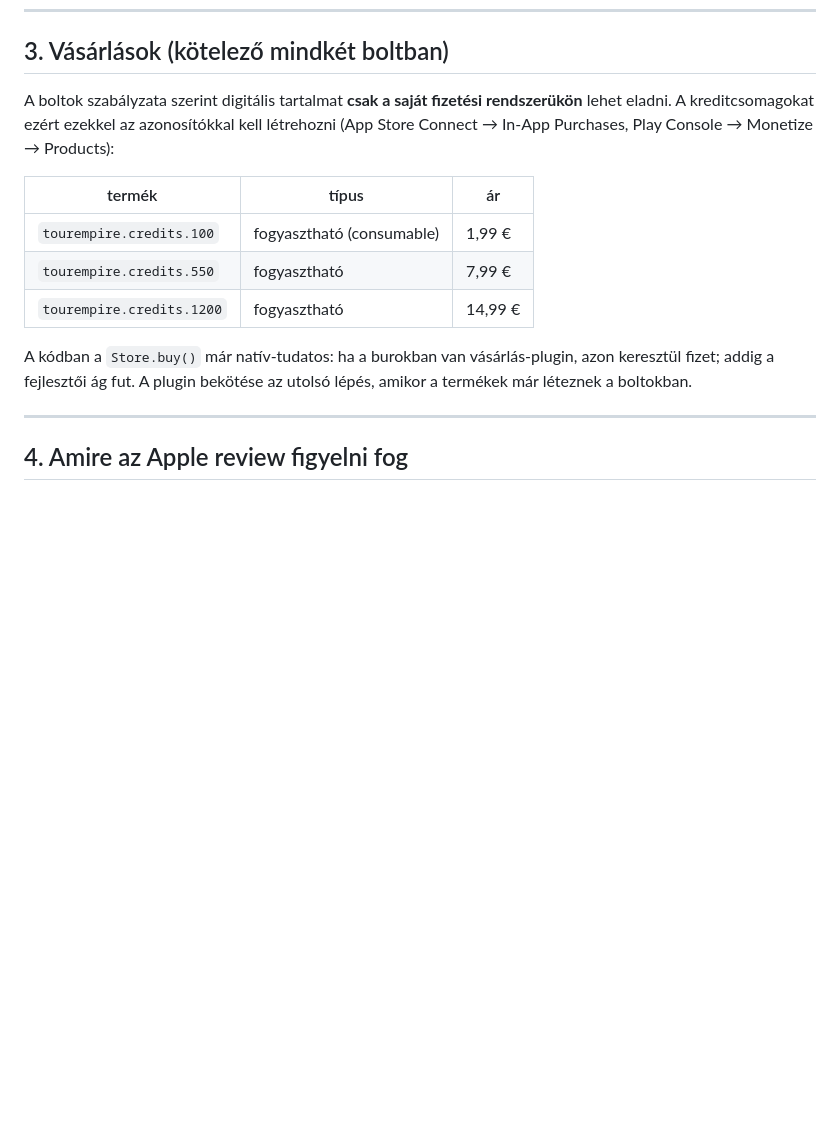
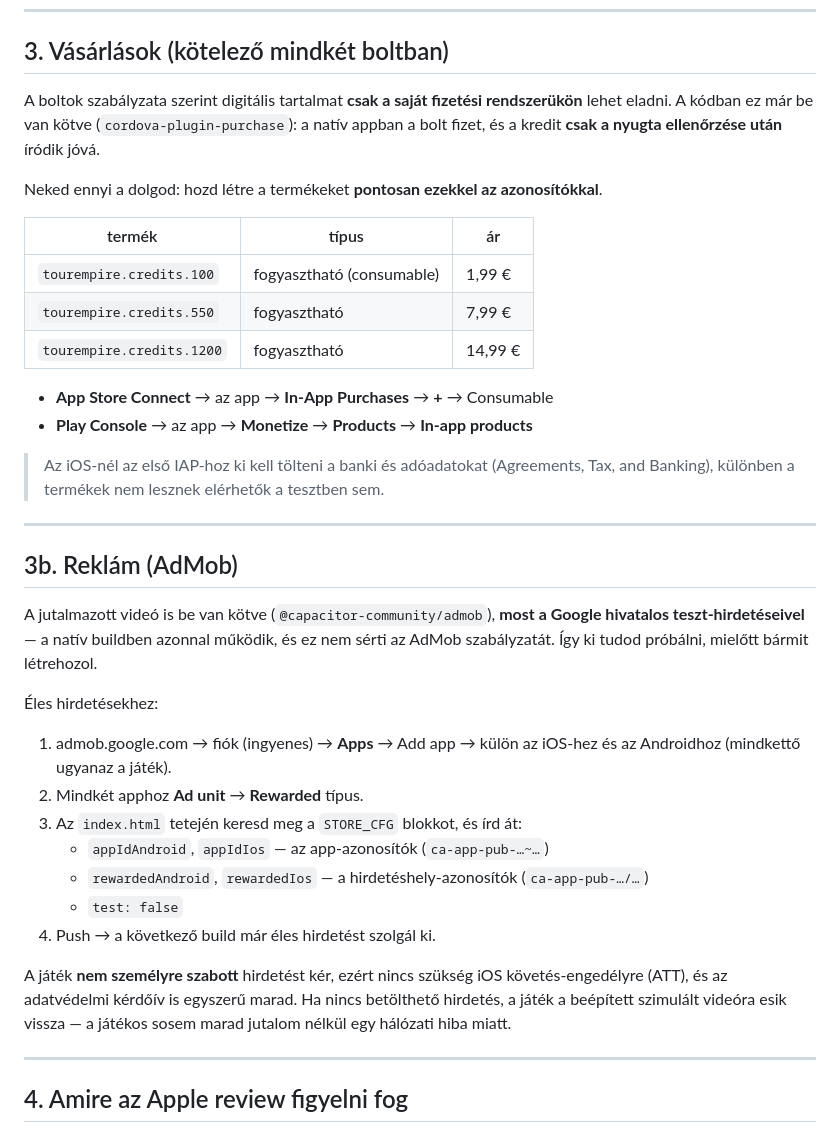
Before and after one commit to denisfocus/turne-menedzser, a Markdown page: STORE.md, the part around the change. GitHub-like rendering; blank space fills up the shorter version.

Commit message:
STORE.md: vasarlas es AdMob szakasz a valodi bekotes szerint
Co-Authored-By: Claude Opus 5 (1M context) <noreply@anthropic.com>

```diff
--- a/STORE.md
+++ b/STORE.md
@@ -98,8 +98,10 @@ megjelenik a build; a telefonodra a TestFlight appal telepítheted.
 ## 3. Vásárlások (kötelező mindkét boltban)
 
 A boltok szabályzata szerint digitális tartalmat **csak a saját fizetési rendszerükön**
-lehet eladni. A kreditcsomagokat ezért ezekkel az azonosítókkal kell létrehozni
-(App Store Connect → In-App Purchases, Play Console → Monetize → Products):
+lehet eladni. A kódban ez már be van kötve (`cordova-plugin-purchase`): a natív appban a
+bolt fizet, és a kredit **csak a nyugta ellenőrzése után** íródik jóvá.
+
+Neked ennyi a dolgod: hozd létre a termékeket **pontosan ezekkel az azonosítókkal**.
 
 | termék | típus | ár |
 |---|---|---|
@@ -107,9 +109,34 @@ lehet eladni. A kreditcsomagokat ezért ezekkel az azonosítókkal kell létreho
 | `tourempire.credits.550` | fogyasztható | 7,99 € |
 | `tourempire.credits.1200` | fogyasztható | 14,99 € |
 
-A kódban a `Store.buy()` már natív-tudatos: ha a burokban van vásárlás-plugin, azon
-keresztül fizet; addig a fejlesztői ág fut. A plugin bekötése az utolsó lépés, amikor
-a termékek már léteznek a boltokban.
+- **App Store Connect** → az app → **In-App Purchases** → **+** → Consumable
+- **Play Console** → az app → **Monetize** → **Products** → **In-app products**
+
+> Az iOS-nél az első IAP-hoz ki kell tölteni a banki és adóadatokat (Agreements, Tax,
+> and Banking), különben a termékek nem lesznek elérhetők a tesztben sem.
+
+---
+
+## 3b. Reklám (AdMob)
+
+A jutalmazott videó is be van kötve (`@capacitor-community/admob`), **most a Google
+hivatalos teszt-hirdetéseivel** — a natív buildben azonnal működik, és ez nem sérti az
+AdMob szabályzatát. Így ki tudod próbálni, mielőtt bármit létrehozol.
+
+Éles hirdetésekhez:
+1. admob.google.com → fiók (ingyenes) → **Apps** → Add app → külön az iOS-hez és az
+   Androidhoz (mindkettő ugyanaz a játék).
+2. Mindkét apphoz **Ad unit** → **Rewarded** típus.
+3. Az `index.html` tetején keresd meg a `STORE_CFG` blokkot, és írd át:
+   - `appIdAndroid`, `appIdIos` — az app-azonosítók (`ca-app-pub-…~…`)
+   - `rewardedAndroid`, `rewardedIos` — a hirdetéshely-azonosítók (`ca-app-pub-…/…`)
+   - `test: false`
+4. Push → a következő build már éles hirdetést szolgál ki.
+
+A játék **nem személyre szabott** hirdetést kér, ezért nincs szükség iOS
+követés-engedélyre (ATT), és az adatvédelmi kérdőív is egyszerű marad. Ha nincs
+betölthető hirdetés, a játék a beépített szimulált videóra esik vissza — a játékos
+sosem marad jutalom nélkül egy hálózati hiba miatt.
 
 ---
 
```
